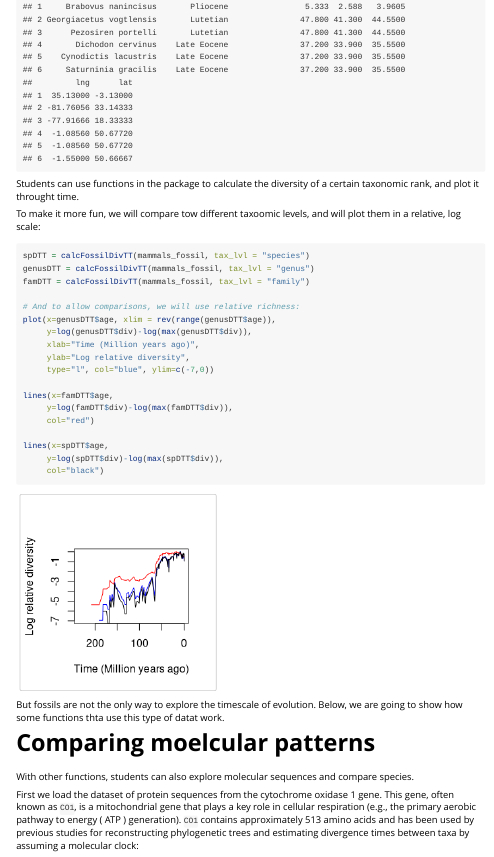
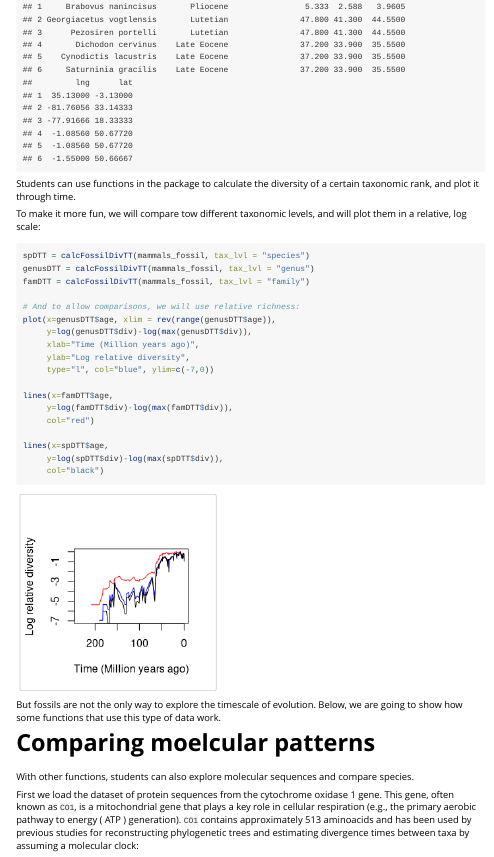
Before and after one commit to mjanuario/evolved, an R Markdown document (vignettes/rocks_and_clocks.Rmd): the page in a window 1100 px wide, from 440 px down. Rendered offline with R 4.5, knitr and Pandoc, with nearby package versions; long lines of code are wrapped.

Commit message:
correct a few typos

````diff
--- a/vignettes/rocks_and_clocks.Rmd
+++ b/vignettes/rocks_and_clocks.Rmd
@@ -22,9 +22,9 @@ data("mammals_fossil")
 head(mammals_fossil)
 ```
 
-Students can use functions in the package to calculate the diversity of a certain taxonomic rank, and plot it throught time.
+Students can use functions in the package to calculate the diversity of a certain taxonomic rank, and plot it through time.
 
-To make it more fun, we will compare tow different taxoomic levels, and will plot them in a relative, log scale:
+To make it more fun, we will compare tow different taxonomic levels, and will plot them in a relative, log scale:
 
 ```{r}
 spDTT = calcFossilDivTT(mammals_fossil, tax_lvl = "species")
@@ -47,13 +47,13 @@ lines(x=spDTT$age,
      col="black")
 ```
 
-But fossils are not the only way to explore the timescale of evolution. Below, we are going to show how some functions thta use this type of datat work.
+But fossils are not the only way to explore the timescale of evolution. Below, we are going to show how some functions that use this type of data work.
 
 # Comparing moelcular patterns
 
 With other functions, students can also explore molecular sequences and compare species.
 
-First we load the dataset of protein sequences from the cytochrome oxidase 1 gene. This gene, often known as `CO1`, is a mitochondrial gene that plays a key role in cellular respiration (e.g., the primary aerobic pathway to energy ( ATP ) generation). `CO1` contains approximately 513 amino acids and has been used by previous studies for reconstructing phylogenetic trees and estimating divergence times between taxa by assuming a molecular clock:
+First we load the dataset of protein sequences from the cytochrome oxidase 1 gene. This gene, often known as `CO1`, is a mitochondrial gene that plays a key role in cellular respiration (e.g., the primary aerobic pathway to energy ( ATP ) generation). `CO1` contains approximately 513 aminoacids and has been used by previous studies for reconstructing phylogenetic trees and estimating divergence times between taxa by assuming a molecular clock:
 
 ```{r}
 data(cytOxidase)
````
